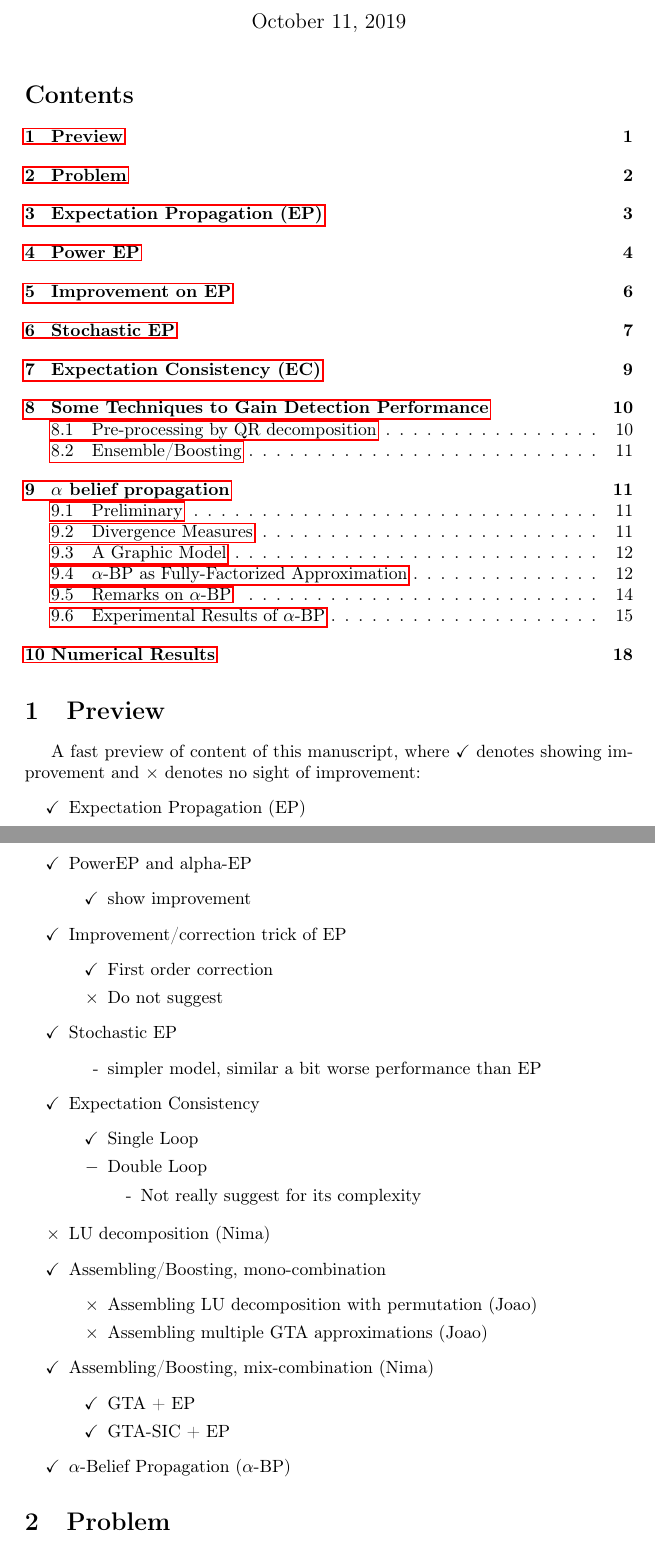
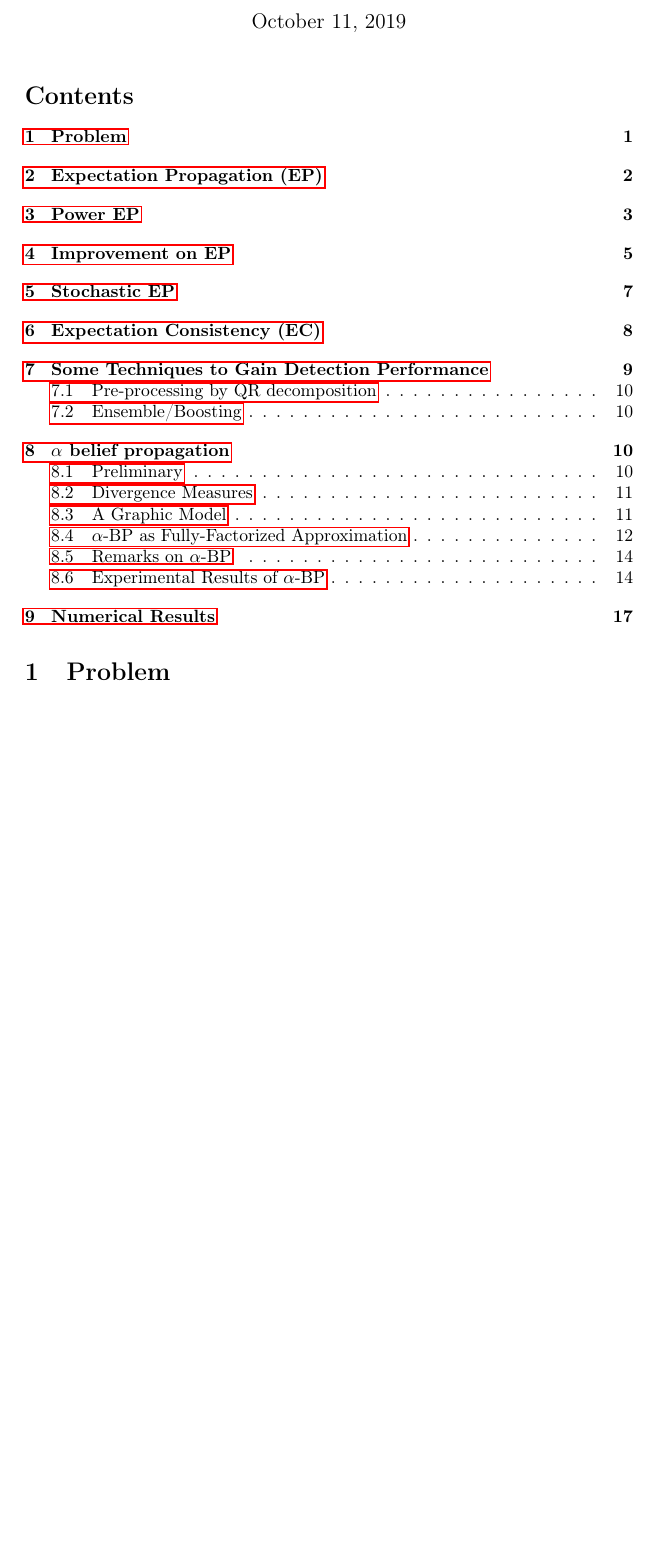
Before and after one commit to FirstHandScientist/amp, a LaTeX document (manuscript/amp.tex): two parts of pages 1 and 2 of 21 before the commit and part of page 1 of 20 after it, the two joined at a grey line, cut so that both start at the same text, the shorter picture padded with empty space. Compiled offline with pdfLaTeX.

Commit message:
delete preview section

```diff
--- a/manuscript/amp.tex
+++ b/manuscript/amp.tex
@@ -39,52 +39,52 @@
 \tableofcontents
 
 
-\section{Preview}
-A fast preview of content of this manuscript, where $\checkmark$ denotes showing improvement and $\times$ denotes no sight of improvement:
-\begin{itemize}
-\item[\checkmark] Expectation Propagation (EP)
-\item[\checkmark] PowerEP and alpha-EP
-  \begin{itemize}
-  \item[\checkmark] show improvement
-  \end{itemize}
-\item[\checkmark] Improvement/correction trick of EP
-  \begin{itemize}
-  \item[\checkmark] First order correction
-  \item[$\times$] Do not suggest
-  \end{itemize}
-\item[\checkmark] Stochastic EP
-  \begin{itemize}
-  \item[-] simpler model, similar a bit worse performance than EP
-  \end{itemize}
-\item[\checkmark] Expectation Consistency
-  \begin{itemize}
-  \item[\checkmark] Single Loop
+% \section{Preview}
+% A fast preview of content of this manuscript, where $\checkmark$ denotes showing improvement and $\times$ denotes no sight of improvement:
+% \begin{itemize}
+% \item[\checkmark] Expectation Propagation (EP)
+% \item[\checkmark] PowerEP and alpha-EP
+%   \begin{itemize}
+%   \item[\checkmark] show improvement
+%   \end{itemize}
+% \item[\checkmark] Improvement/correction trick of EP
+%   \begin{itemize}
+%   \item[\checkmark] First order correction
+%   \item[$\times$] Do not suggest
+%   \end{itemize}
+% \item[\checkmark] Stochastic EP
+%   \begin{itemize}
+%   \item[-] simpler model, similar a bit worse performance than EP
+%   \end{itemize}
+% \item[\checkmark] Expectation Consistency
+%   \begin{itemize}
+%   \item[\checkmark] Single Loop
 
-  \item[$-$] Double Loop
-    \begin{itemize}
-    \item[-] Not really suggest for its complexity
-    \end{itemize}
+%   \item[$-$] Double Loop
+%     \begin{itemize}
+%     \item[-] Not really suggest for its complexity
+%     \end{itemize}
 
-  \end{itemize}
+%   \end{itemize}
 
 
-\end{itemize}
-\begin{itemize}
-\item[$\times$] LU decomposition (Nima)
-\item[\checkmark] Assembling/Boosting, mono-combination
-  \begin{itemize}
-  \item[$\times$] Assembling LU decomposition with permutation (Joao)
-  \item[$\times$] Assembling multiple GTA approximations (Joao)
+% \end{itemize}
+% \begin{itemize}
+% \item[$\times$] LU decomposition (Nima)
+% \item[\checkmark] Assembling/Boosting, mono-combination
+%   \begin{itemize}
+%   \item[$\times$] Assembling LU decomposition with permutation (Joao)
+%   \item[$\times$] Assembling multiple GTA approximations (Joao)
 
 
-  \end{itemize}
-\item[\checkmark] Assembling/Boosting, mix-combination (Nima)
-  \begin{itemize}
-  \item[\checkmark] GTA + EP
-  \item[\checkmark] GTA-SIC + EP
-  \end{itemize}
-\item[\checkmark]$\alpha$-Belief Propagation ($\alpha$-BP)
-\end{itemize}
+%   \end{itemize}
+% \item[\checkmark] Assembling/Boosting, mix-combination (Nima)
+%   \begin{itemize}
+%   \item[\checkmark] GTA + EP
+%   \item[\checkmark] GTA-SIC + EP
+%   \end{itemize}
+% \item[\checkmark]$\alpha$-Belief Propagation ($\alpha$-BP)
+% \end{itemize}
 
 \section{Problem}\label{sec:problem}
 The problem setting is that for observable signal $\bm{y}$, there is a true underlining signal $\bm{x}$ that results in the observation $\bm{y}$. Here $\bm{x}$ is assumed to lie in a discrete finite set, i.e. $\bm{x} \in {\Aa}^{N}$ and we denote its $i$-th element $x_i \in \Aa$. The observation lies in continuous real-valued space $\bm{y}\in \RR^N$. The further assumption about the relationship between $\bm{y}$ and $\bm{x}$ is linear transformation with Gaussian noise $\bm{w}$, i.e. $\bm{w}\sim \Nn(\bm{0}, \sigma_{w}^2 \bm{I})$. This can be formulated as:
```
Also changed, not shown: manuscript/amp.pdf, manuscript/amp.tex (4 more changed lines).
